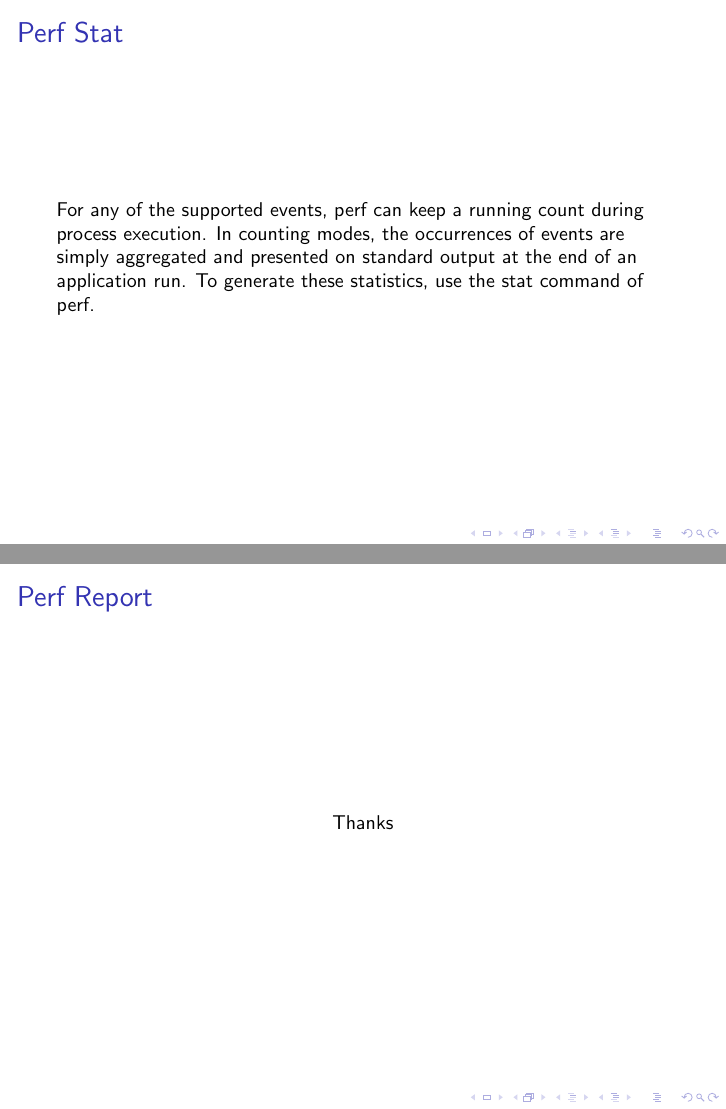
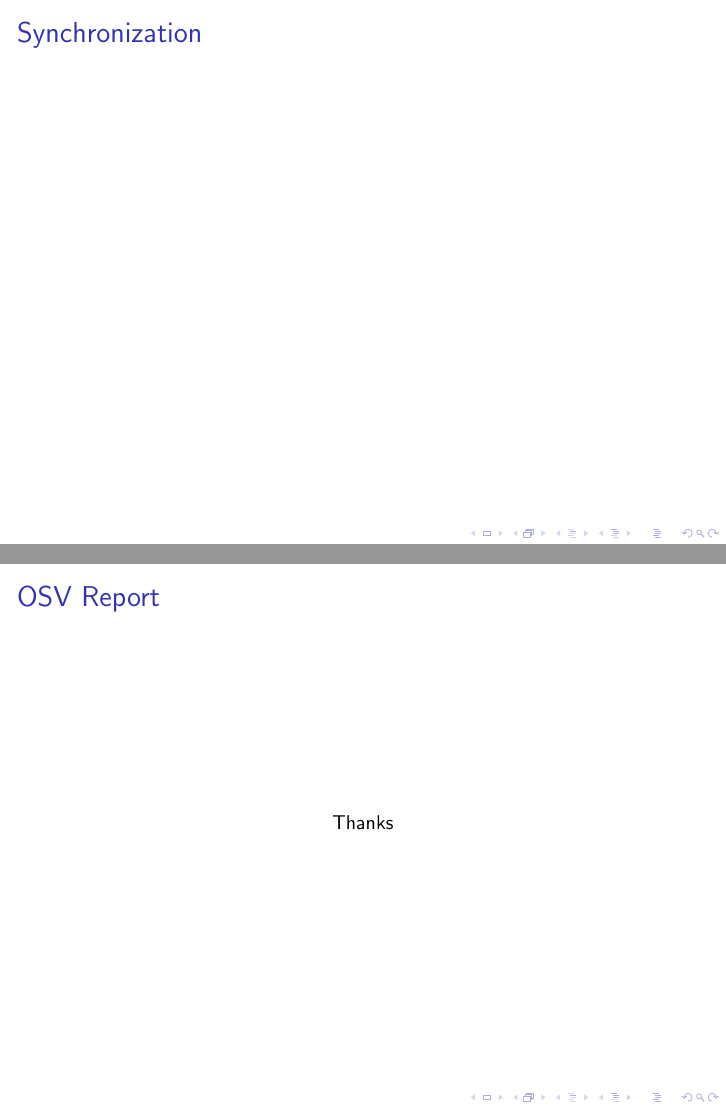
Before and after one commit to objectkuan/OSV-Analysis, LaTeX slides (osv-report.tex): pages 8 and 13 of 13 before the commit and pages 8 and 12 of 12 after it, joined at a grey line. Compiled offline with pdfLaTeX; a LaTeX package or settings file that is missing is left out.

Commit message:
Fix framework

```diff
--- a/osv-report.tex
+++ b/osv-report.tex
@@ -91,15 +102,10 @@
 \end{frame}
 
 
-%----------- slide --------------------------------------------------%
-\begin{frame}
-	\frametitle{Perf Stat}
 
-For any of the supported events, perf can keep a running count during process execution. In counting modes, the occurrences of events are simply aggregated and presented on standard output at the end of an application run. To generate these statistics, use the stat command of perf.
-
-\end{frame}
-
-
+%--------------------------------------------------------------------%
+%                           Synchronization
+%--------------------------------------------------------------------%
 %----------- slide --------------------------------------------------%
 \begin{frame}
 	\frametitle{Synchronization}
@@ -128,9 +140,12 @@ For any of the supported events, perf can keep a running count during process ex
 
 
 
+%--------------------------------------------------------------------%
+%                        Post Report
+%--------------------------------------------------------------------%
 %----------- slide --------------------------------------------------%
 \begin{frame}
-	\frametitle{Perf Report}
+	\frametitle{OSV Report}
 
 \center
 Thanks
```
Also changed, not shown: osv-report.tex (17 more changed lines).
